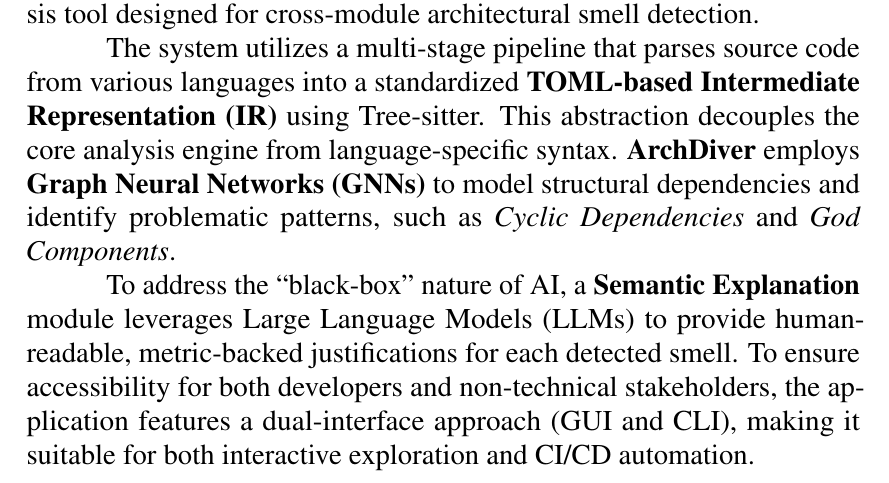
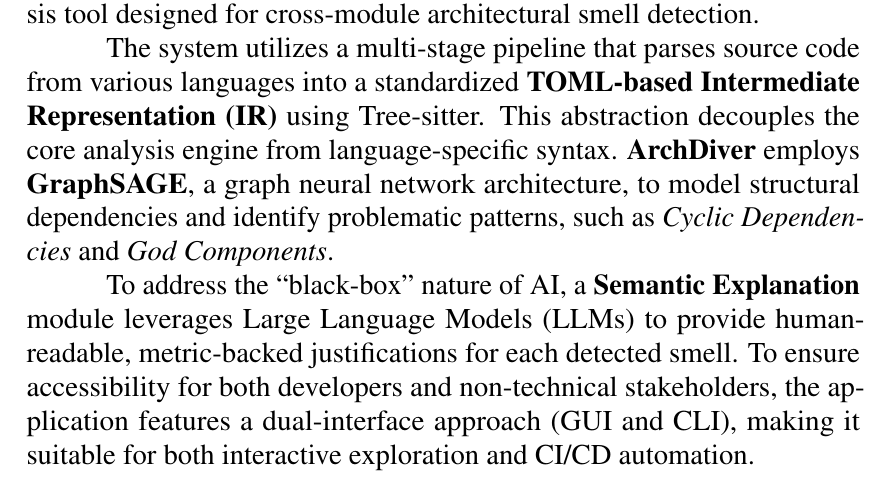
Before and after one commit to Yet-Another-Software-Team/ArchDiver-SRS, a LaTeX thesis (document.tex, which reads body/abstract.tex): part of page 3 of 27, cut so that both start at the same text. Compiled offline with pdfLaTeX.

Commit message:
chores: specified GNNs architecture name

```diff
--- a/body/abstract.tex
+++ b/body/abstract.tex
@@ -11,7 +11,7 @@
 The system utilizes a multi-stage pipeline that parses source code from various languages into
 a standardized \textbf{TOML-based Intermediate Representation (IR)} using Tree-sitter.
 This abstraction decouples the core analysis engine from language-specific syntax.
-\textbf{ArchDiver} employs \textbf{Graph Neural Networks (GNNs)} to model structural dependencies
+\textbf{ArchDiver} employs \textbf{GraphSAGE}, a graph neural network architecture, to model structural dependencies
 and identify problematic patterns, such as \textit{Cyclic Dependencies} and \textit{God Components}.
 
 To address the ``black-box'' nature of AI, a \textbf{Semantic Explanation} module leverages
```
